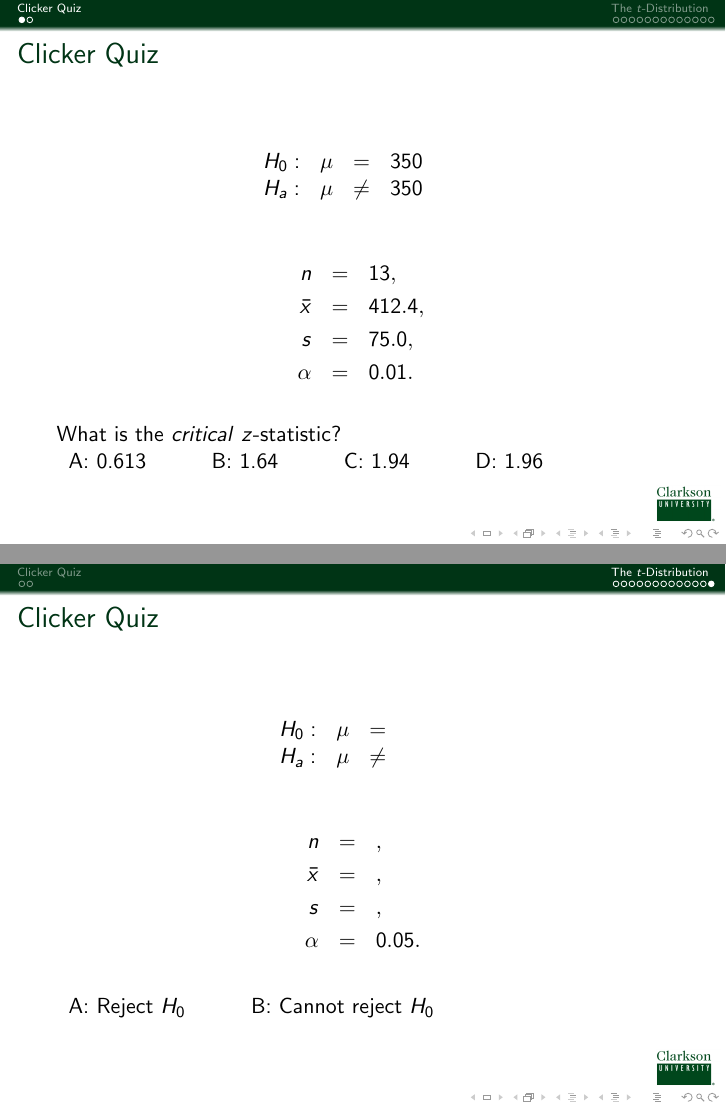
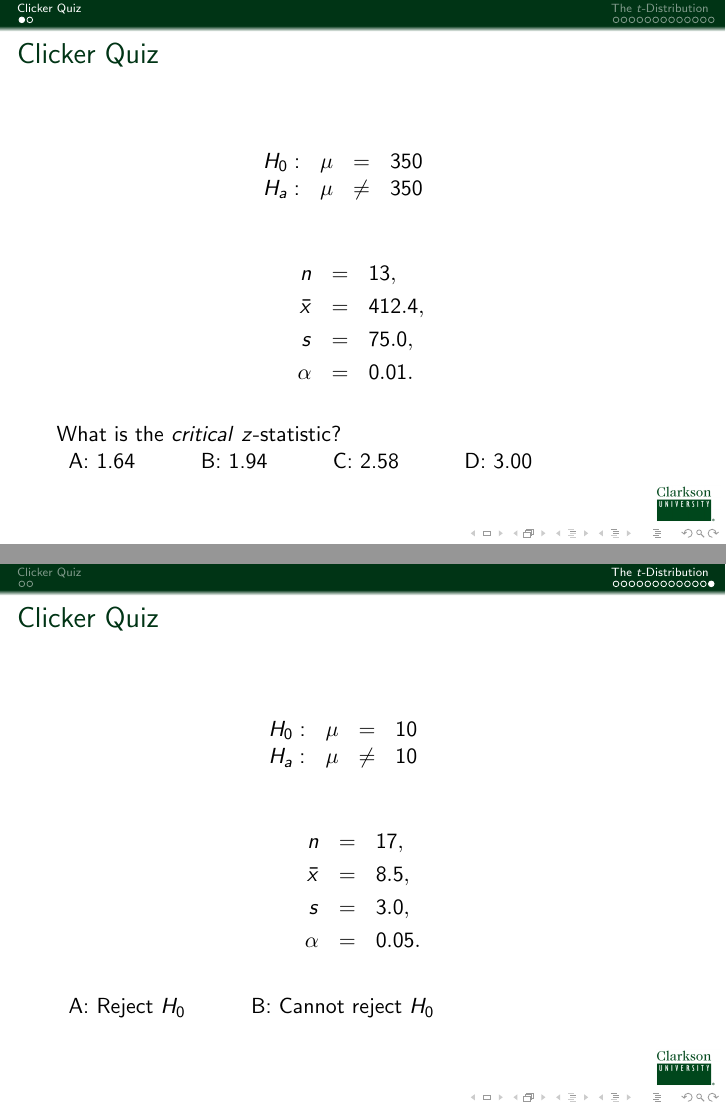
Before and after one commit to KellyBlack/BasicStats, LaTeX slides (IntroStats.tex, which reads week11-Day2.tex): pages 3 and 18 of 18, joined at a grey line. Compiled offline with pdfLaTeX.

Commit message:
Finished the second session on the t distribution.

```diff
--- a/week11-Day2.tex
+++ b/week11-Day2.tex
@@ -45,7 +45,7 @@
     What is the \textit{critical} $z$-statistic?
 
     \begin{tabular}{l@{\hspace{3em}}l@{\hspace{3em}}l@{\hspace{3em}}l}
-      A: 0.613  & B: 1.64 & C: 1.94  & D: 1.96
+      A: 1.64  & B: 1.94 & C: 2.58  & D: 3.00
     \end{tabular}
 
     \vfill
@@ -572,15 +572,15 @@ $\infty$ & 1.282 & 1.645 & 1.960 & 2.326 & 2.576 & 3.090 & 3.291
 
     \begin{eqnarray*}
       \begin{array}{lrcl}
-        H_0: & \mu & = &  \\
-        H_a: & \mu & \neq &
+        H_0: & \mu & = &  10 \\
+        H_a: & \mu & \neq & 10
       \end{array}
     \end{eqnarray*}
 
     \begin{eqnarray*}
-      n & = & , \\
-      \bar{x} & = & ,\\
-      s      & = & , \\
+      n & = & 17, \\
+      \bar{x} & = & 8.5,\\
+      s      & = & 3.0, \\
       \alpha & = & 0.05.
     \end{eqnarray*}
 
```
